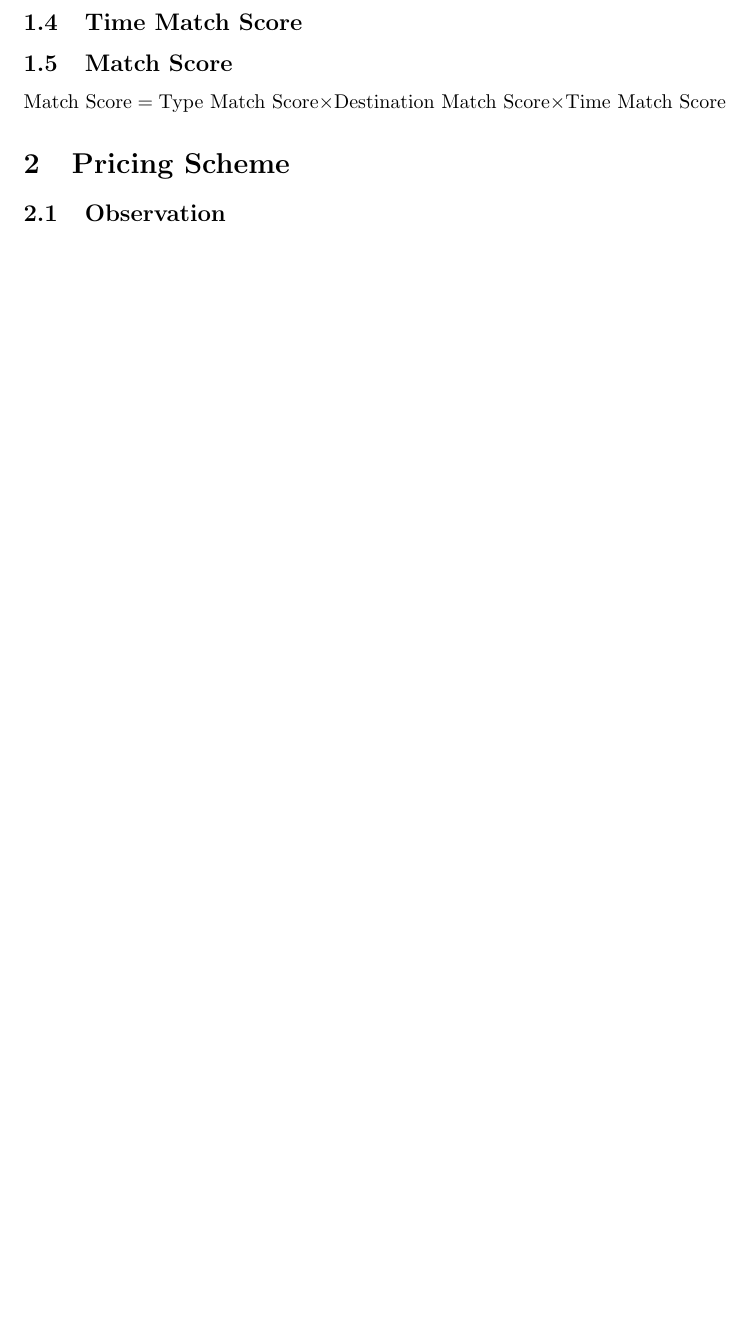
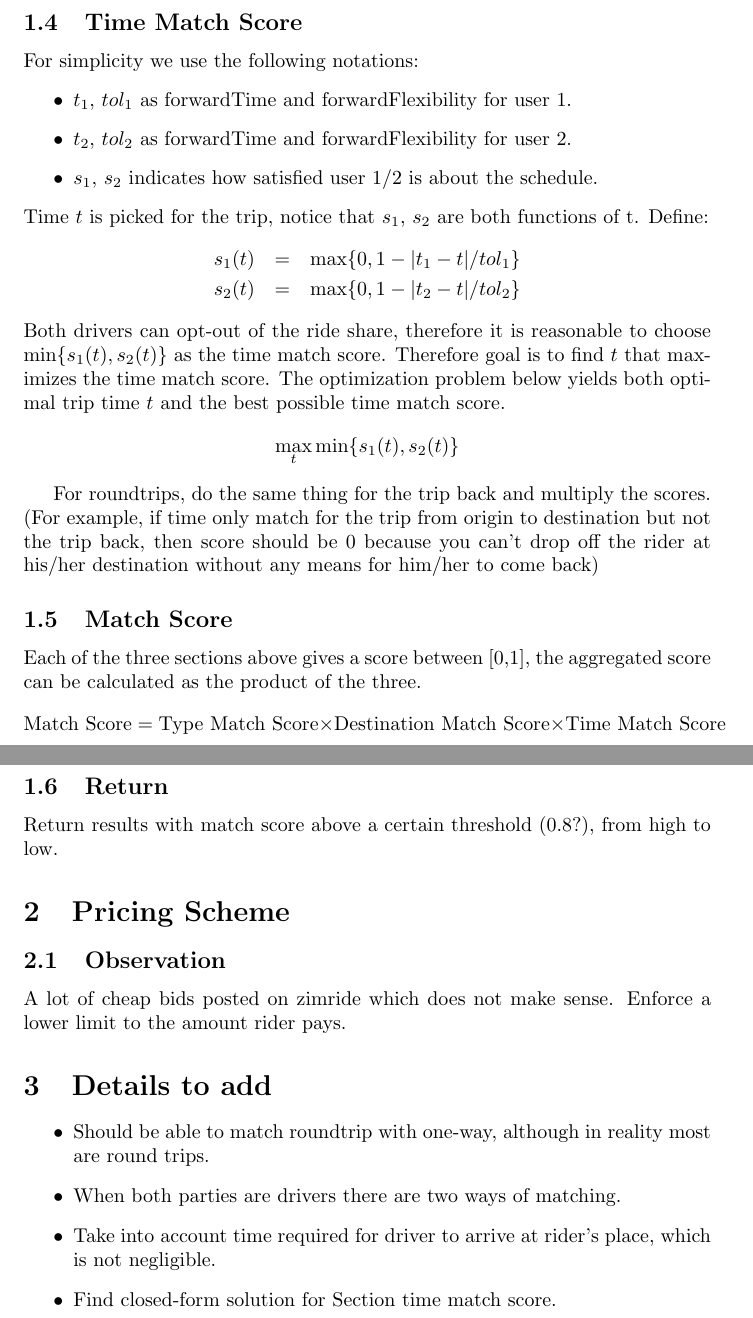
Before and after one commit to lingrenzhang/workspace, a LaTeX document (Documents/Model Doc.tex): part of the page before the commit and two parts of pages 2 and 3 of 3 after it, the two joined at a grey line, cut so that both start at the same text, the shorter picture padded with empty space. Compiled offline with pdfLaTeX.

Commit message:
add score calculation to the model doc

```diff
--- a/Documents/Model Doc.tex
+++ b/Documents/Model Doc.tex
@@ -21,8 +47,40 @@
 \subsection{Time Match Score}
+For simplicity we use the following notations:
+\begin{itemize}
+\item $t_1$, $tol_1$ as forwardTime and forwardFlexibility for user 1.
+\item $t_2$, $tol_2$ as forwardTime and forwardFlexibility for user 2.
+\item $s_1$, $s_2$ indicates how satisfied user 1/2 is about the schedule.
+\end{itemize}
+Time $t$ is picked for the trip, notice that $s_1$, $s_2$ are both functions of t.  Define:
+\begin{eqnarray*}
+s_1(t) &=& \max\{ 0, 1-|t_1-t|/tol_1\}\\
+s_2(t) &=& \max\{ 0, 1-|t_2-t|/tol_2\}
+\end{eqnarray*}
+Both drivers can opt-out of the ride share, therefore it is reasonable to choose $\min\{ s_1(t), s_2(t)\}$ as the time match score.  Therefore goal is to find $t$ that maximizes the time match score.  The optimization problem below yields both optimal trip time $t$ and the best possible time match score.
+\begin{equation*}
+\max_t \min\{ s_1(t), s_2(t)\}
+\end{equation*}
+
+For roundtrips, do the same thing for the trip back and multiply the scores.  (For example, if time only match for the trip from origin to destination but not the trip back, then score should be 0 because you can't drop off the rider at his/her destination without any means for him/her to come back)
+
 \subsection{Match Score}
+Each of the three sections above gives a score between [0,1], the aggregated score can be calculated as the product of the three.
 \begin{equation*}
 \mbox{Match Score} = \mbox{Type Match Score} \times \mbox{Destination Match Score} \times \mbox{Time Match Score}
 \end{equation*}
+
+\subsection{Return}
+Return results with match score above a certain threshold (0.8?), from high to low.
+
 \section{Pricing Scheme}
 \subsection{Observation}
+A lot of cheap bids posted on zimride which does not make sense.  Enforce a lower limit to the amount rider pays.
+
+\section{Details to add}
+\begin{itemize}
+\item Should be able to match roundtrip with one-way, although in reality most are round trips.
+\item When both parties are drivers there are two ways of matching.
+\item Take into account time required for driver to arrive at rider's place, which is not negligible.
+\item Find closed-form solution for Section time match score.
+\end{itemize}
 \end{document}
```
Also changed, not shown: Documents/Model Doc.pdf, Documents/Model Doc.tex (40 more changed lines), 2 other files.
